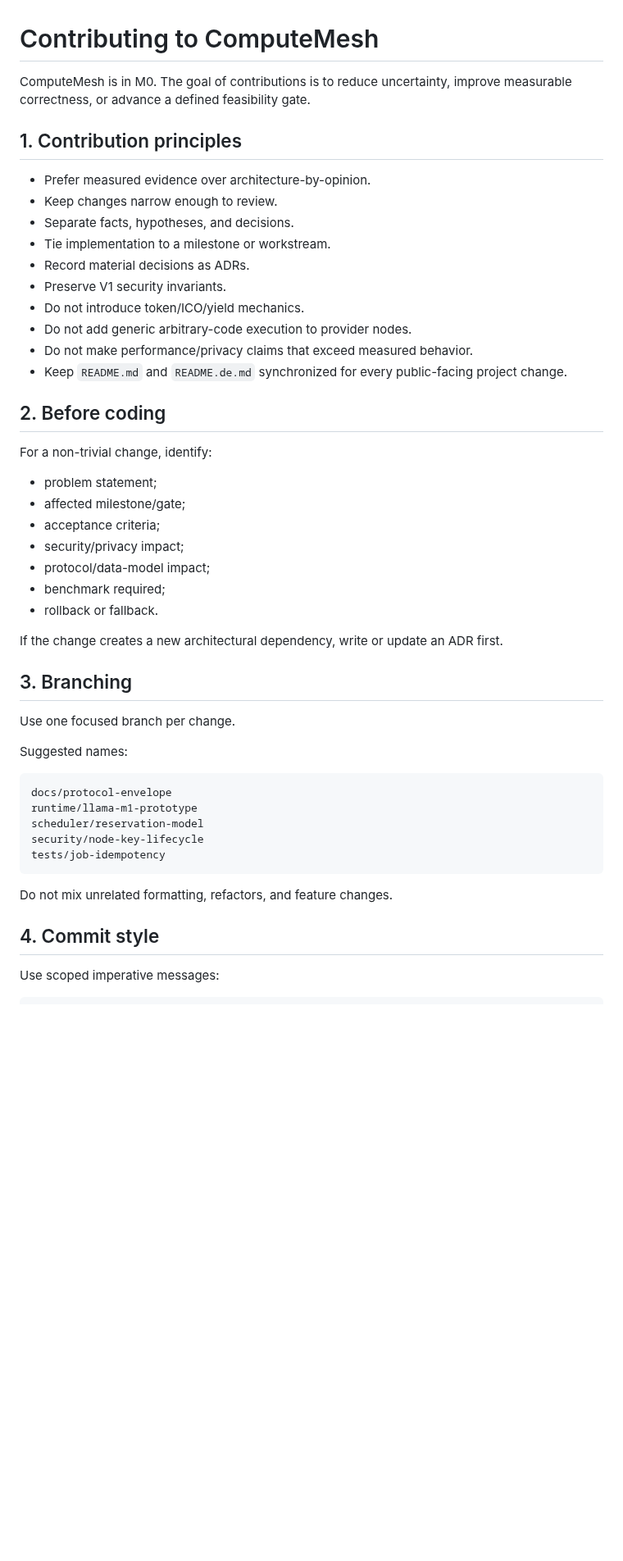
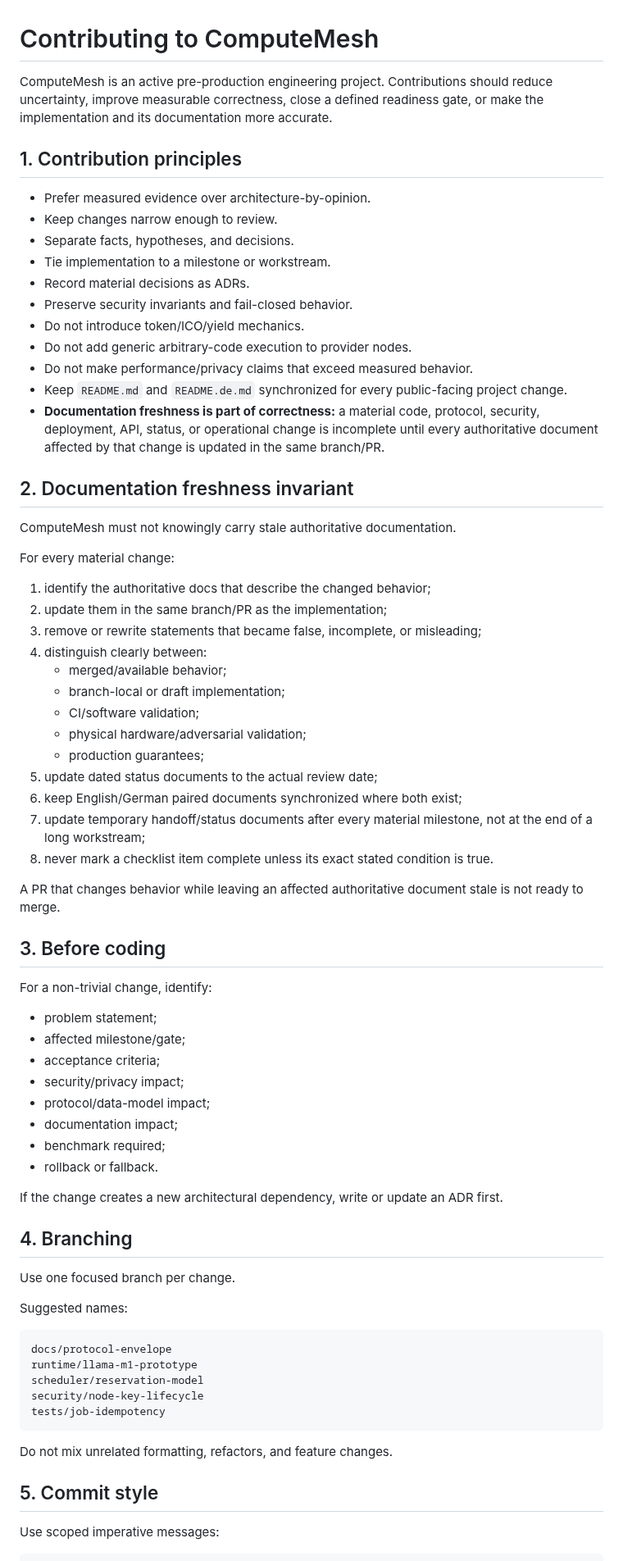
Before and after one commit to inetconnector/ComputeMesh, a Markdown page: CONTRIBUTING.md, the part around one of its changes. Shown at 82% size. Rendered like a GitHub page; blank space fills up the shorter version.

Commit message:
docs: make documentation freshness a completion invariant

```diff
--- a/CONTRIBUTING.md
+++ b/CONTRIBUTING.md
@@ -1,6 +1,6 @@
 # Contributing to ComputeMesh
 
-ComputeMesh is in M0. The goal of contributions is to reduce uncertainty, improve measurable correctness, or advance a defined feasibility gate.
+ComputeMesh is an active pre-production engineering project. Contributions should reduce uncertainty, improve measurable correctness, close a defined readiness gate, or make the implementation and its documentation more accurate.
 
 ## 1. Contribution principles
 
@@ -9,13 +9,36 @@ ComputeMesh is in M0. The goal of contributions is to reduce uncertainty, improv
 - Separate facts, hypotheses, and decisions.
 - Tie implementation to a milestone or workstream.
 - Record material decisions as ADRs.
-- Preserve V1 security invariants.
+- Preserve security invariants and fail-closed behavior.
 - Do not introduce token/ICO/yield mechanics.
 - Do not add generic arbitrary-code execution to provider nodes.
 - Do not make performance/privacy claims that exceed measured behavior.
 - Keep `README.md` and `README.de.md` synchronized for every public-facing project change.
+- **Documentation freshness is part of correctness:** a material code, protocol, security, deployment, API, status, or operational change is incomplete until every authoritative document affected by that change is updated in the same branch/PR.
 
-## 2. Before coding
+## 2. Documentation freshness invariant
+
+ComputeMesh must not knowingly carry stale authoritative documentation.
+
+For every material change:
+
+1. identify the authoritative docs that describe the changed behavior;
+2. update them in the same branch/PR as the implementation;
+3. remove or rewrite statements that became false, incomplete, or misleading;
+4. distinguish clearly between:
+   - merged/available behavior;
+   - branch-local or draft implementation;
+   - CI/software validation;
+   - physical hardware/adversarial validation;
+   - production guarantees;
+5. update dated status documents to the actual review date;
+6. keep English/German paired documents synchronized where both exist;
+7. update temporary handoff/status documents after every material milestone, not at the end of a long workstream;
+8. never mark a checklist item complete unless its exact stated condition is true.
+
+A PR that changes behavior while leaving an affected authoritative document stale is not ready to merge.
+
+## 3. Before coding
 
 For a non-trivial change, identify:
 
@@ -24,12 +47,13 @@ For a non-trivial change, identify:
 - acceptance criteria;
 - security/privacy impact;
 - protocol/data-model impact;
+- documentation impact;
 - benchmark required;
 - rollback or fallback.
 
 If the change creates a new architectural dependency, write or update an ADR first.
 
-## 3. Branching
+## 4. Branching
 
 Use one focused branch per change.
 
@@ -45,7 +69,7 @@ tests/job-idempotency
 
 Do not mix unrelated formatting, refactors, and feature changes.
 
-## 4. Commit style
+## 5. Commit style
 
 Use scoped imperative messages:
 
```
Also changed, not shown: other parts of CONTRIBUTING.md (+34 -26 lines).
